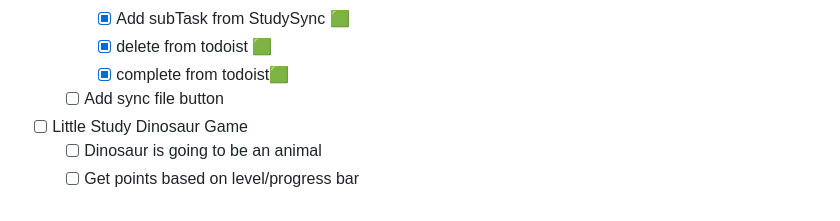
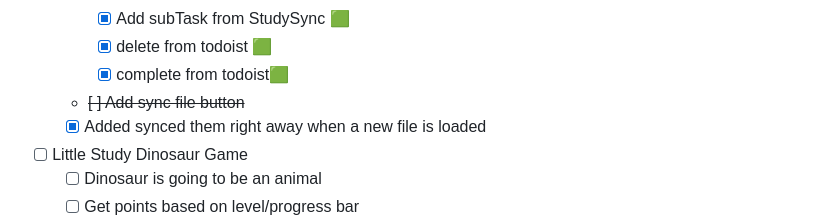
Before and after one commit to Mason-Dino/StudySync, a Markdown page: README.md, the part around the change. GitHub-like rendering.

```diff
--- a/README.md
+++ b/README.md
@@ -108,7 +108,8 @@ Coming Soon:
         - [x] delete from todoist 🟩
         - [x] complete from todoist🟩
 
-    - [ ] Add sync file button
+    - ~~[ ] Add sync file button~~
+    - [x] Added synced them right away when a new file is loaded
 
 - [ ] Little Study Dinosaur Game
     - [ ] Dinosaur is going to be an animal
```
